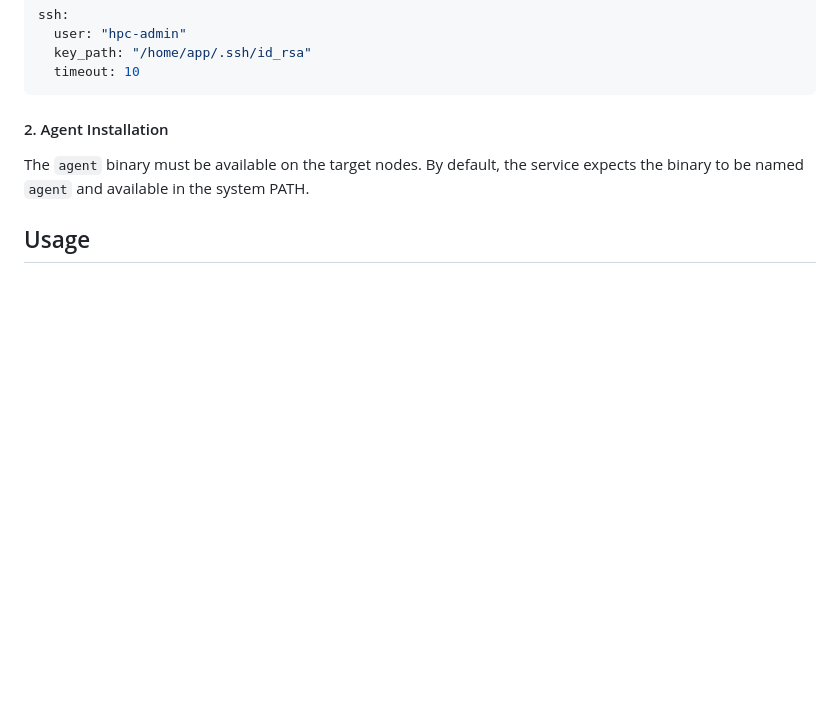
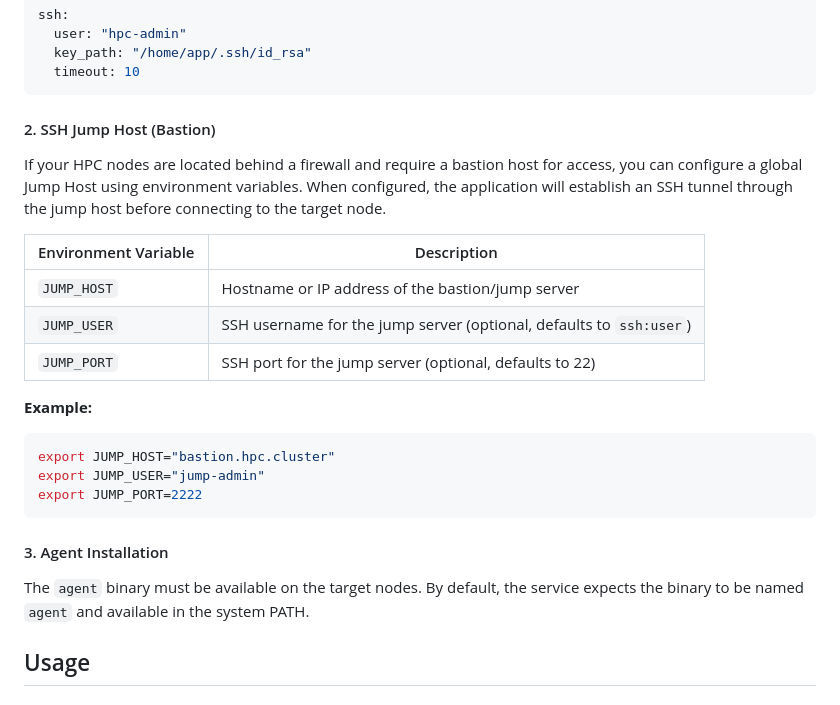
Before and after one commit to yuka1981/diagnostic-tools, a Markdown page: README.md, the part around the change. Drawn GitHub-style; blank space fills up the shorter version.

Commit message:
docs: add SSH Jump Host configuration guide

````diff
--- a/README.md
+++ b/README.md
@@ -104,7 +104,25 @@ ssh:
   timeout: 10
 ```
 
-#### 2. Agent Installation
+#### 2. SSH Jump Host (Bastion)
+
+If your HPC nodes are located behind a firewall and require a bastion host for access, you can configure a global Jump Host using environment variables. When configured, the application will establish an SSH tunnel through the jump host before connecting to the target node.
+
+| Environment Variable | Description |
+|----------------------|-------------|
+| `JUMP_HOST` | Hostname or IP address of the bastion/jump server |
+| `JUMP_USER` | SSH username for the jump server (optional, defaults to `ssh:user`) |
+| `JUMP_PORT` | SSH port for the jump server (optional, defaults to 22) |
+
+**Example:**
+
+```bash
+export JUMP_HOST="bastion.hpc.cluster"
+export JUMP_USER="jump-admin"
+export JUMP_PORT=2222
+```
+
+#### 3. Agent Installation
 
 The `agent` binary must be available on the target nodes. By default, the service expects the binary to be named `agent` and available in the system PATH.
 
````
